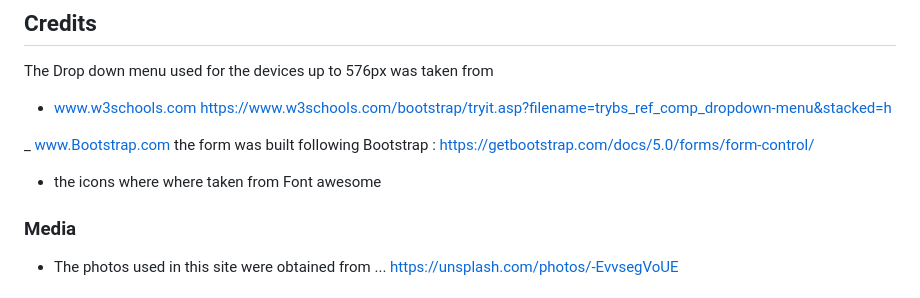
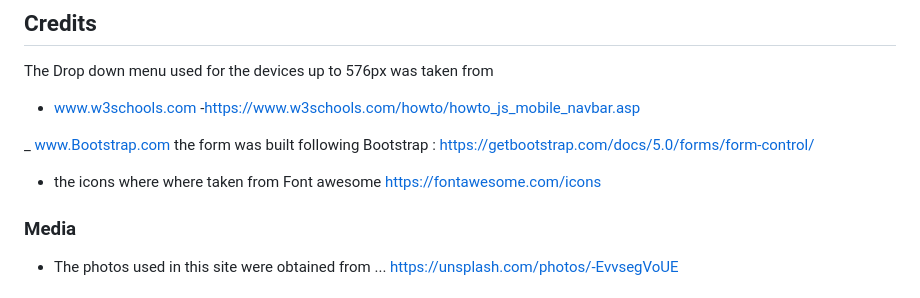
Before and after one commit to juliandavid-garcia/First_milestone_project, a Markdown page: README.md, the part around the change printed below. GitHub-like rendering.

```diff
--- a/README.md
+++ b/README.md
@@ -136,12 +136,13 @@ I have some problems with the navigation bar. I  tried doing it myself but when
 ## Credits
 The Drop down menu used for the devices up to 576px was taken from
 - www.w3schools.com
-https://www.w3schools.com/bootstrap/tryit.asp?filename=trybs_ref_comp_dropdown-menu&stacked=h
+-https://www.w3schools.com/howto/howto_js_mobile_navbar.asp
 
 _ www.Bootstrap.com
 the form was built following Bootstrap :
 https://getbootstrap.com/docs/5.0/forms/form-control/
 - the icons where where taken from Font awesome
+https://fontawesome.com/icons
 
 ### Media
 - The photos used in this site were obtained from ...
```
Also changed, not shown: other parts of README.md (+1 -1 lines), Readme-images/contact.png (added), Readme-images/index.png (added), Readme-images/portfolio.jpg.png (added), Readme-images/skills.png (added), assets/images/infuse_bar_west.jpg (renamed from assets/images/infuse bar west.jpg), assets/images/whiskey_sour.jpg (renamed from assets/images/whiskey sour.jpg), 5 other files.
